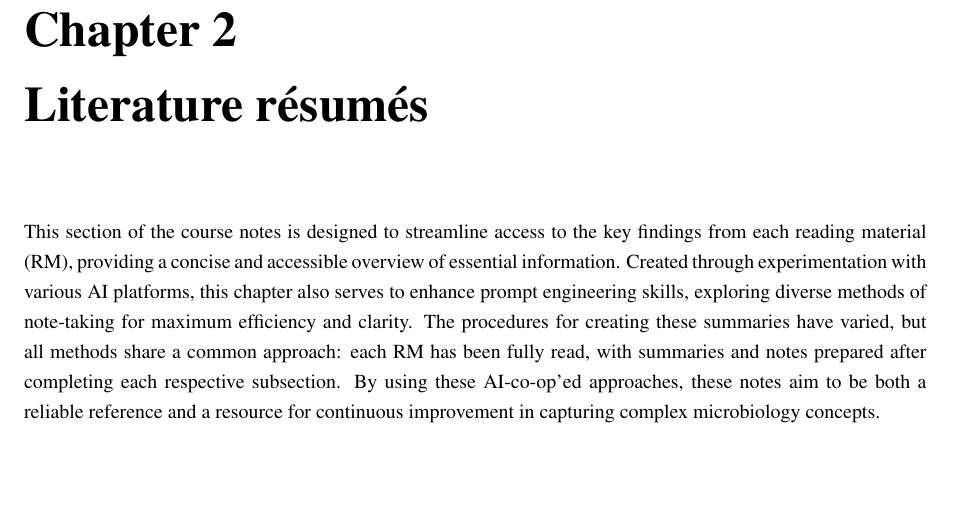
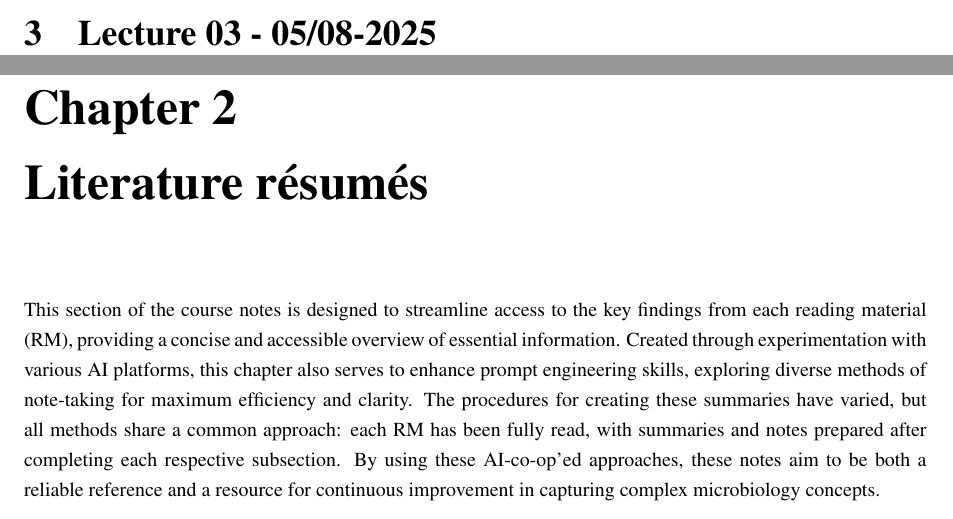
Before and after one commit to DanishUnicorn/tcp, a LaTeX thesis (dnfdpa_project_files/main.tex, which reads dnfdpa_project_files/TexFiles/chapter_02.tex): part of page 7 of 10 before the commit and two parts of pages 6 and 7 of 10 after it, the two joined at a grey line, cut at the place of the change, the shorter picture padded with empty space. Compiled offline with pdfLaTeX.

Commit message:
Initial commit

```diff
--- a/dnfdpa_project_files/TexFiles/chapter_02.tex
+++ b/dnfdpa_project_files/TexFiles/chapter_02.tex
@@ -67,3 +67,5 @@ The physical properties of milk are defined by:
 
     \end{tabular}
 \end{table}
+
+\section{Lecture 03 - 05/08-2025}
```
Also changed, not shown: dnfdpa_project_files/main.pdf, 3 other files.
